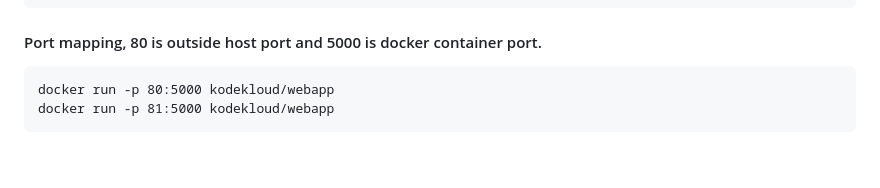
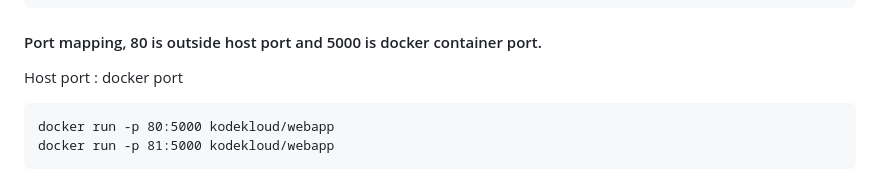
Before and after one commit to hasibzunair/learn-docker, a Markdown page: docker_beginner_course_notes.md, the part around the change. Rendered like a GitHub page; blank space fills up the shorter version.

Commit message:
update docker readme

````diff
--- a/docker_beginner_course_notes.md
+++ b/docker_beginner_course_notes.md
@@ -49,6 +49,9 @@ docker exec container_id cat /etc/*release*
 ```
 
 #### Port mapping, 80 is outside host port and 5000 is docker container port.
+
+Host port : docker port
+
 ```
 docker run -p 80:5000 kodekloud/webapp
 docker run -p 81:5000 kodekloud/webapp
````
